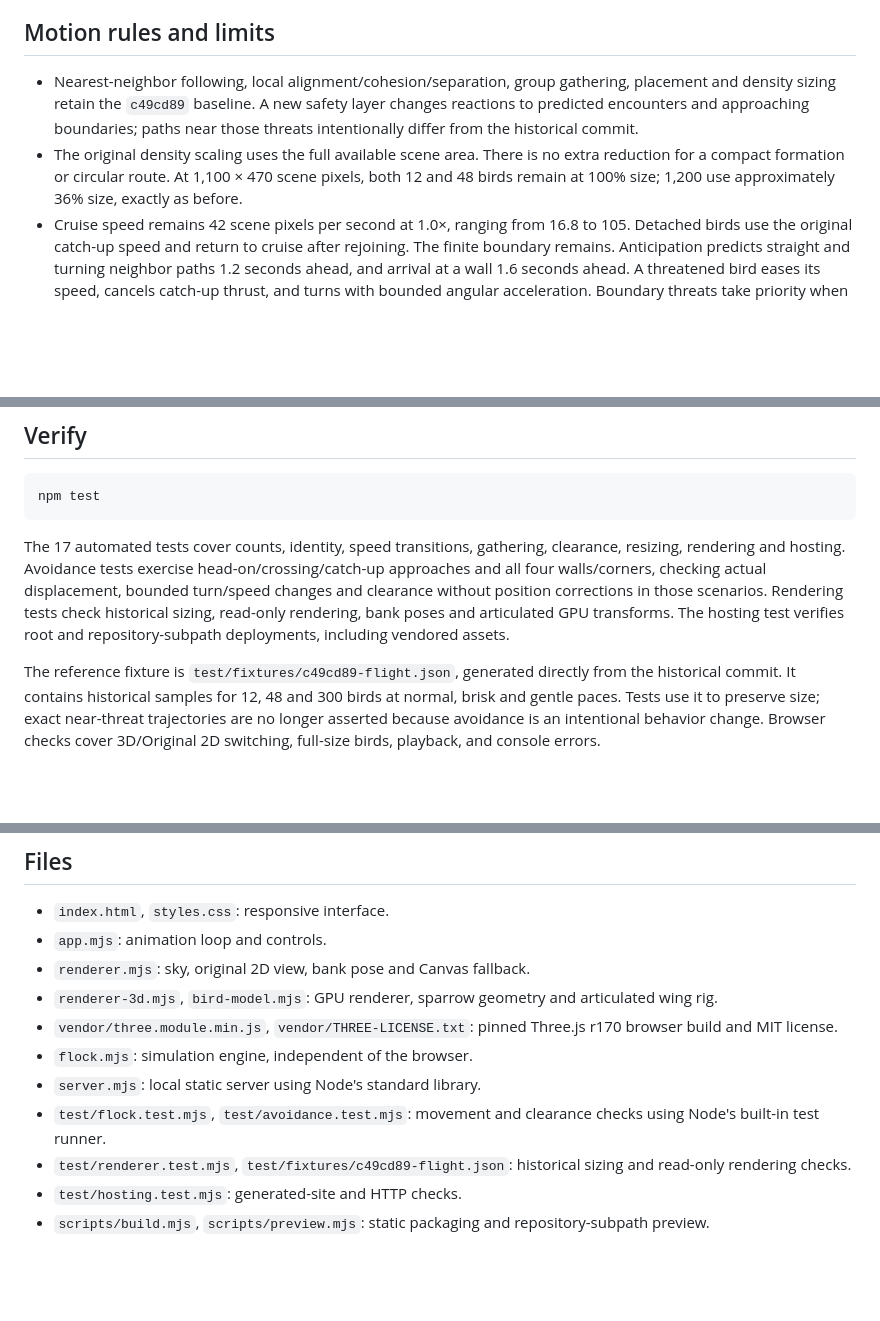
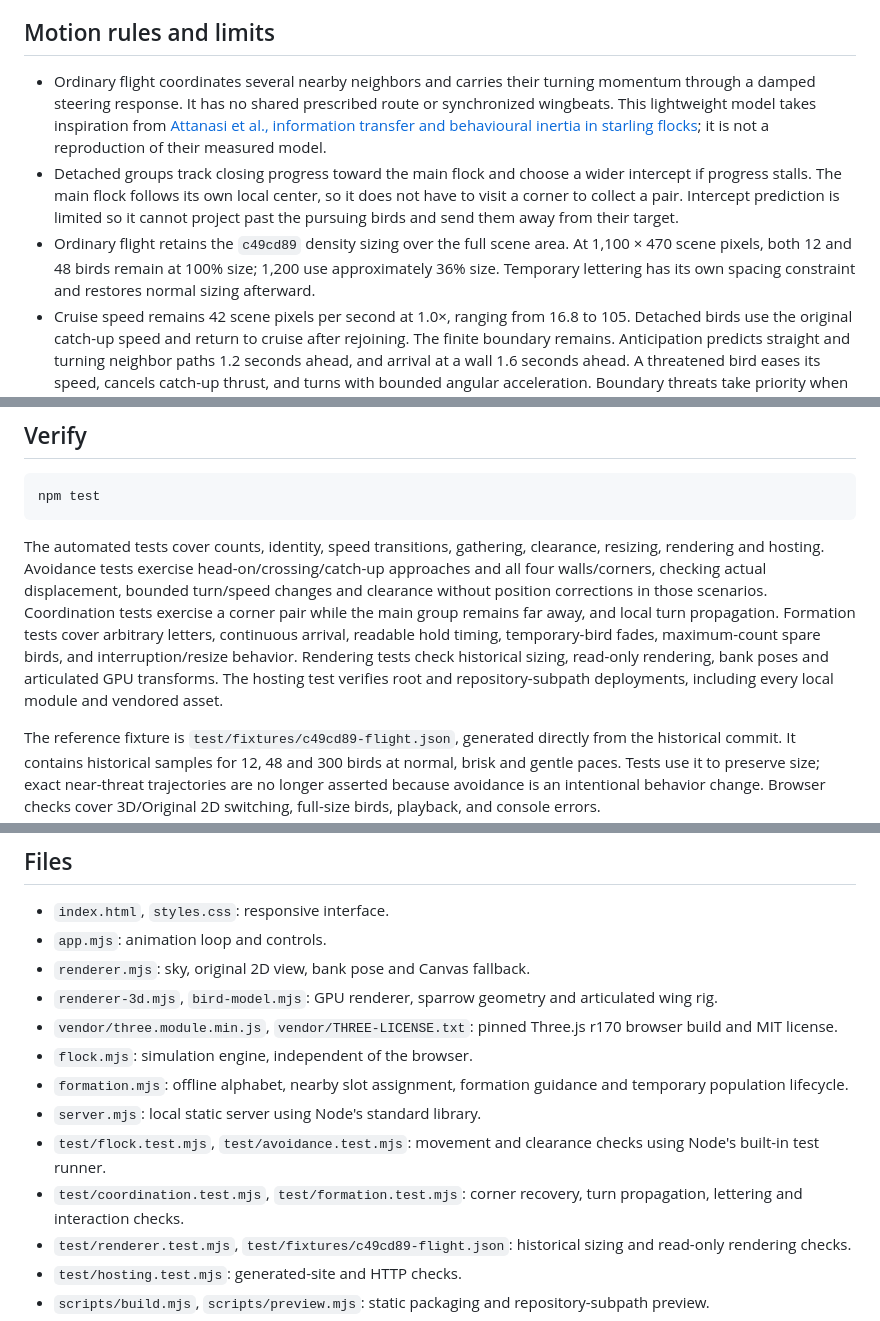
Before and after one commit to Anilkumar011/fun-games, a Markdown page: README.md, 3 parts joined by grey strips. Drawn GitHub-style; blank space fills up the shorter version.

````diff
--- a/README.md
+++ b/README.md
@@ -49,8 +59,9 @@ Open **http://127.0.0.1:4174/fun-games/**. This serves the generated files under
 
 ## Motion rules and limits
 
-- Nearest-neighbor following, local alignment/cohesion/separation, group gathering, placement and density sizing retain the `c49cd89` baseline. A new safety layer changes reactions to predicted encounters and approaching boundaries; paths near those threats intentionally differ from the historical commit.
-- The original density scaling uses the full available scene area. There is no extra reduction for a compact formation or circular route. At 1,100 × 470 scene pixels, both 12 and 48 birds remain at 100% size; 1,200 use approximately 36% size, exactly as before.
+- Ordinary flight coordinates several nearby neighbors and carries their turning momentum through a damped steering response. It has no shared prescribed route or synchronized wingbeats. This lightweight model takes inspiration from [Attanasi et al., information transfer and behavioural inertia in starling flocks](https://www.nature.com/articles/nphys3035); it is not a reproduction of their measured model.
+- Detached groups track closing progress toward the main flock and choose a wider intercept if progress stalls. The main flock follows its own local center, so it does not have to visit a corner to collect a pair. Intercept prediction is limited so it cannot project past the pursuing birds and send them away from their target.
+- Ordinary flight retains the `c49cd89` density sizing over the full scene area. At 1,100 × 470 scene pixels, both 12 and 48 birds remain at 100% size; 1,200 use approximately 36% size. Temporary lettering has its own spacing constraint and restores normal sizing afterward.
 - Cruise speed remains 42 scene pixels per second at 1.0×, ranging from 16.8 to 105. Detached birds use the original catch-up speed and return to cruise after rejoining. The finite boundary remains. Anticipation predicts straight and turning neighbor paths 1.2 seconds ahead, and arrival at a wall 1.6 seconds ahead. A threatened bird eases its speed, cancels catch-up thrust, and turns with bounded angular acceleration. Boundary threats take priority when needed; a committed turn side prevents indecision at an edge. Emergency contact projection remains for unavoidable crowded starts or sudden resize, but walls no longer instantly reverse a bird’s heading.
 - Rendering reads simulation state without modifying positions, headings, scale, or bird order. A fixed camera shows forward travel. Switching to Original 2D draws the original bird shapes while the same simulation continues.
 - The WebGL 3D renderer uses a custom sparrow model with a rounded chest/head, cheek/eye/beak detail, layered cambered feathers, a textured feather material, and sun/sky lighting. Three wing segments per side animate the shoulder, elbow and wrist; the tail fans during braking. Eight shared instanced meshes render every population without reducing model size or replacing the birds with low-detail triangles. A Canvas renderer remains available if WebGL cannot initialize. It derives the bank pose from speed and turn rate using the coordinated-turn relationship `tan(bank) = speed × turnRate / gravity`. The rendering gravity is calibrated in scene units for the original animation pace. See [NASA’s explanation of banking and lift](https://www1.grc.nasa.gov/beginners-guide-to-aeronautics/banking-turns/).
@@ -68,7 +80,7 @@ Valid count edits apply immediately. Empty, fractional, or out-of-range edits le
 npm test
 ```
 
-The 17 automated tests cover counts, identity, speed transitions, gathering, clearance, resizing, rendering and hosting. Avoidance tests exercise head-on/crossing/catch-up approaches and all four walls/corners, checking actual displacement, bounded turn/speed changes and clearance without position corrections in those scenarios. Rendering tests check historical sizing, read-only rendering, bank poses and articulated GPU transforms. The hosting test verifies root and repository-subpath deployments, including vendored assets.
+The automated tests cover counts, identity, speed transitions, gathering, clearance, resizing, rendering and hosting. Avoidance tests exercise head-on/crossing/catch-up approaches and all four walls/corners, checking actual displacement, bounded turn/speed changes and clearance without position corrections in those scenarios. Coordination tests exercise a corner pair while the main group remains far away, and local turn propagation. Formation tests cover arbitrary letters, continuous arrival, readable hold timing, temporary-bird fades, maximum-count spare birds, and interruption/resize behavior. Rendering tests check historical sizing, read-only rendering, bank poses and articulated GPU transforms. The hosting test verifies root and repository-subpath deployments, including every local module and vendored asset.
 
 The reference fixture is `test/fixtures/c49cd89-flight.json`, generated directly from the historical commit. It contains historical samples for 12, 48 and 300 birds at normal, brisk and gentle paces. Tests use it to preserve size; exact near-threat trajectories are no longer asserted because avoidance is an intentional behavior change. Browser checks cover 3D/Original 2D switching, full-size birds, playback, and console errors.
 
@@ -80,8 +92,10 @@ The reference fixture is `test/fixtures/c49cd89-flight.json`, generated directly
 - `renderer-3d.mjs`, `bird-model.mjs`: GPU renderer, sparrow geometry and articulated wing rig.
 - `vendor/three.module.min.js`, `vendor/THREE-LICENSE.txt`: pinned Three.js r170 browser build and MIT license.
 - `flock.mjs`: simulation engine, independent of the browser.
+- `formation.mjs`: offline alphabet, nearby slot assignment, formation guidance and temporary population lifecycle.
 - `server.mjs`: local static server using Node's standard library.
 - `test/flock.test.mjs`, `test/avoidance.test.mjs`: movement and clearance checks using Node's built-in test runner.
+- `test/coordination.test.mjs`, `test/formation.test.mjs`: corner recovery, turn propagation, lettering and interaction checks.
 - `test/renderer.test.mjs`, `test/fixtures/c49cd89-flight.json`: historical sizing and read-only rendering checks.
 - `test/hosting.test.mjs`: generated-site and HTTP checks.
 - `scripts/build.mjs`, `scripts/preview.mjs`: static packaging and repository-subpath preview.
````
Also changed, not shown: other parts of README.md (+12 -1 lines), formation-mobile-preview.jpg (added), formation-preview.jpg (added), 13 other files.
